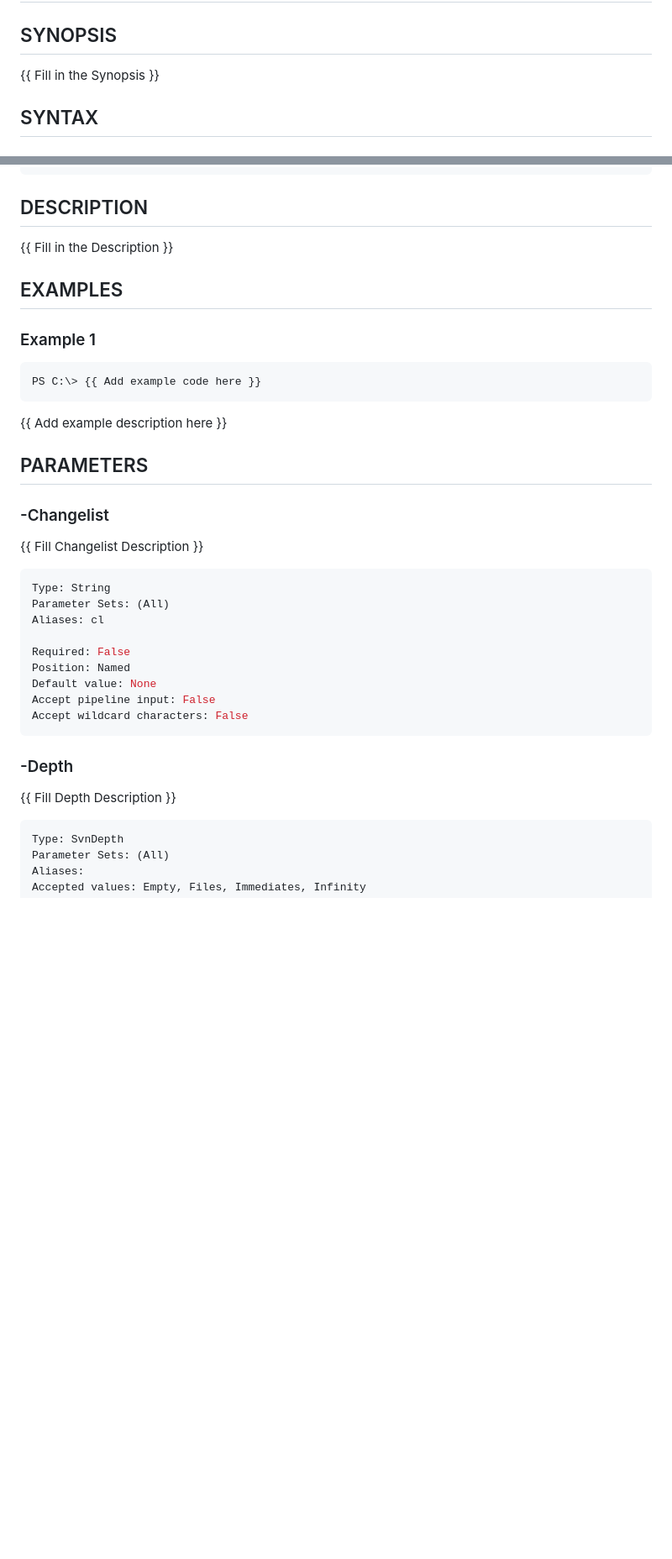
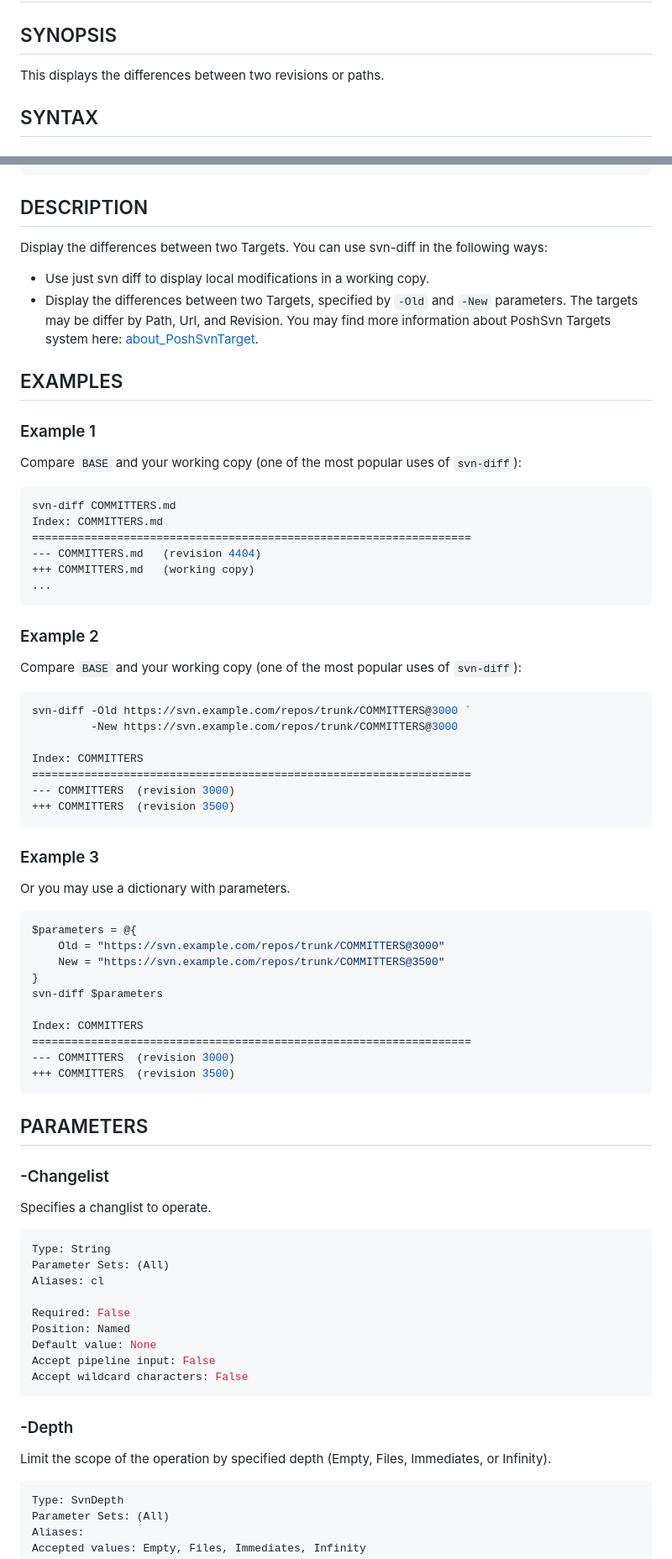
Before and after one commit to poshsvn/poshsvn, a Markdown page: PoshSvn.Docs/Invoke-SvnDiff.md, 2 parts joined by grey strips. Shown at 84% size. Drawn GitHub-style; blank space fills up the shorter version.

Commit message:
Fill help for svn-diff cmdlet.
git-svn-id: file:///home/repos/rinrab/poshsvn/trunk@672 0083e6b4-6090-234a-836e-88fcc467669c

````diff
--- a/PoshSvn.Docs/Invoke-SvnDiff.md
+++ b/PoshSvn.Docs/Invoke-SvnDiff.md
@@ -8,7 +8,7 @@ schema: 2.0.0
 # Invoke-SvnDiff
 
 ## SYNOPSIS
-{{ Fill in the Synopsis }}
+This displays the differences between two revisions or paths.
 
 ## SYNTAX
 
@@ -27,21 +27,64 @@ Invoke-SvnDiff [-Old <SvnTarget>] [-New <SvnTarget>] [-Depth <SvnDepth>] [-NoDif
 ```
 
 ## DESCRIPTION
-{{ Fill in the Description }}
+Display the differences between two Targets. You can use svn-diff in the following ways:
+
+- Use just svn diff to display local modifications in a working copy.
+- Display the differences between two Targets,
+  specified by `-Old` and `-New` parameters.
+  The targets may be differ by Path, Url, and Revision.
+  You may find more information about PoshSvn Targets system here: [about_PoshSvnTarget](https://www.poshsvn.com/docs/about_PoshSvnTarget/).
 
 ## EXAMPLES
 
 ### Example 1
+
+Compare `BASE` and your working copy (one of the most popular uses of `svn-diff`):
+
 ```powershell
-PS C:\> {{ Add example code here }}
+svn-diff COMMITTERS.md
+Index: COMMITTERS.md
+===================================================================
+--- COMMITTERS.md	(revision 4404)
++++ COMMITTERS.md	(working copy)
+...
 ```
 
-{{ Add example description here }}
+### Example 2
+
+Compare `BASE` and your working copy (one of the most popular uses of `svn-diff`):
+
+```powershell
+svn-diff -Old https://svn.example.com/repos/trunk/COMMITTERS@3000 `
+         -New https://svn.example.com/repos/trunk/COMMITTERS@3000
+
+Index: COMMITTERS
+===================================================================
+--- COMMITTERS	(revision 3000)
++++ COMMITTERS	(revision 3500)
+```
+
+### Example 3
+
+Or you may use a dictionary with parameters.
+
+```powershell
+$parameters = @{
+    Old = "https://svn.example.com/repos/trunk/COMMITTERS@3000"
+    New = "https://svn.example.com/repos/trunk/COMMITTERS@3500"
+}
+svn-diff $parameters
+
+Index: COMMITTERS
+===================================================================
+--- COMMITTERS	(revision 3000)
++++ COMMITTERS	(revision 3500)
+```
 
 ## PARAMETERS
 
 ### -Changelist
-{{ Fill Changelist Description }}
+Specifies a changlist to operate.
 
 ```yaml
 Type: String
@@ -56,7 +99,7 @@ Accept wildcard characters: False
 ```
 
 ### -Depth
-{{ Fill Depth Description }}
+Limit the scope of the operation by specified depth (Empty, Files, Immediates, or Infinity).
 
 ```yaml
 Type: SvnDepth
````
Also changed, not shown: other parts of PoshSvn.Docs/Invoke-SvnDiff.md (+12 -11 lines).
